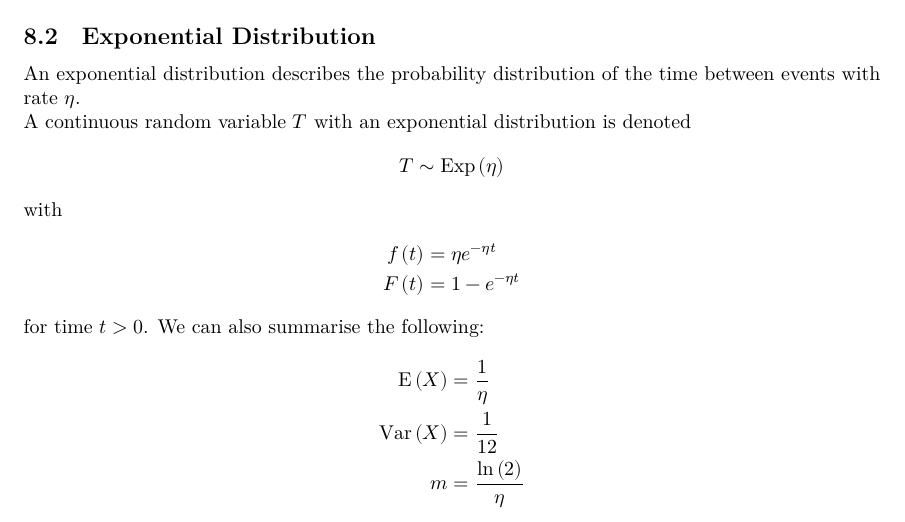
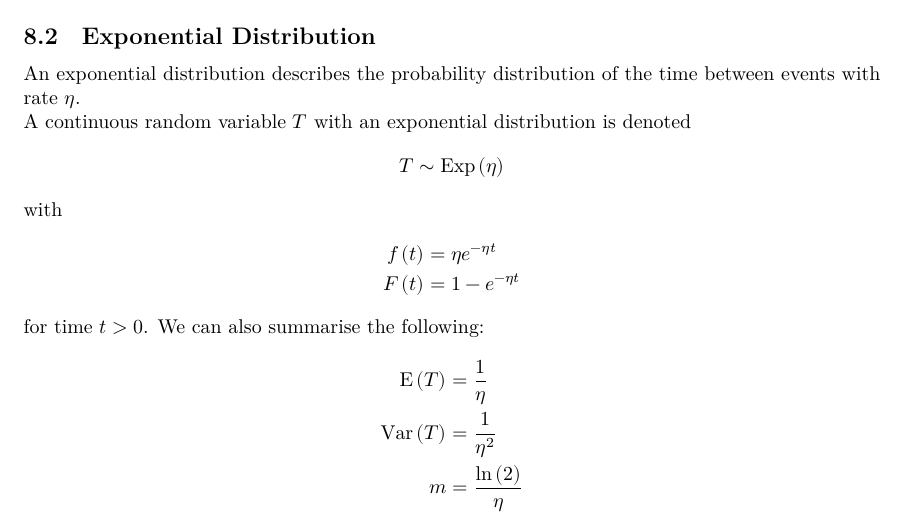
Before and after one commit to Tarang74/MXB101, a LaTeX document (MXB101 Lecture Notes.tex): part of page 17 of 28, cut so that both start at the same text. The pictures show the PDF file MXB101 Lecture Notes.pdf that the author committed with the source.

Commit message:
Fix typos

```diff
--- a/MXB101 Lecture Notes.tex
+++ b/MXB101 Lecture Notes.tex
@@ -782,8 +782,8 @@ with
 for time \(t > 0\).
 We can also summarise the following:
 \begin{align*}
-    \E{\left( X \right)}   & = \frac{1}{\eta}                     \\
-    \Var{\left( X \right)} & = \frac{1}{12}                       \\
+    \E{\left( T \right)}   & = \frac{1}{\eta}                     \\
+    \Var{\left( T \right)} & = \frac{1}{\eta^2}                       \\
     m                      & = \frac{\ln{\left( 2 \right)}}{\eta}
 \end{align*}
 \begin{proof}
```
Also changed, not shown: MXB101 Lecture Notes.pdf.
